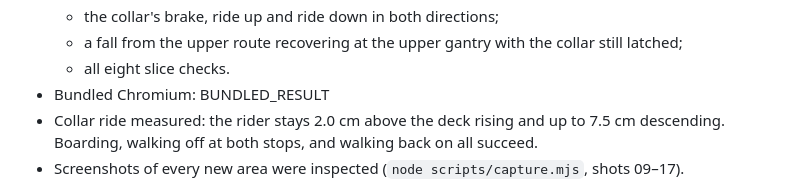
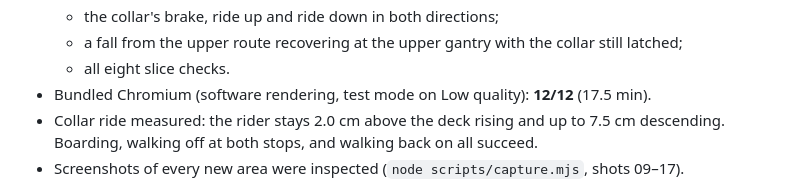
Before and after one commit to anischelly26/GAME-DEV, a Markdown page: docs/STATUS.md, the part around the change. GitHub-like rendering.

Commit message:
Record bundled-Chromium e2e result
Co-Authored-By: Claude Opus 5.5 <noreply@anthropic.com>

```diff
--- a/docs/STATUS.md
+++ b/docs/STATUS.md
@@ -51,7 +51,7 @@ Microsoft Edge (GPU) and Playwright's bundled Chromium 1243 (software rendering)
   - the collar's brake, ride up and ride down in both directions;
   - a fall from the upper route recovering at the upper gantry with the collar still latched;
   - all eight slice checks.
-- Bundled Chromium: BUNDLED_RESULT
+- Bundled Chromium (software rendering, test mode on Low quality): **12/12** (17.5 min).
 - Collar ride measured: the rider stays 2.0 cm above the deck rising and up to 7.5 cm descending.
   Boarding, walking off at both stops, and walking back on all succeed.
 - Screenshots of every new area were inspected (`node scripts/capture.mjs`, shots 09–17).
```
